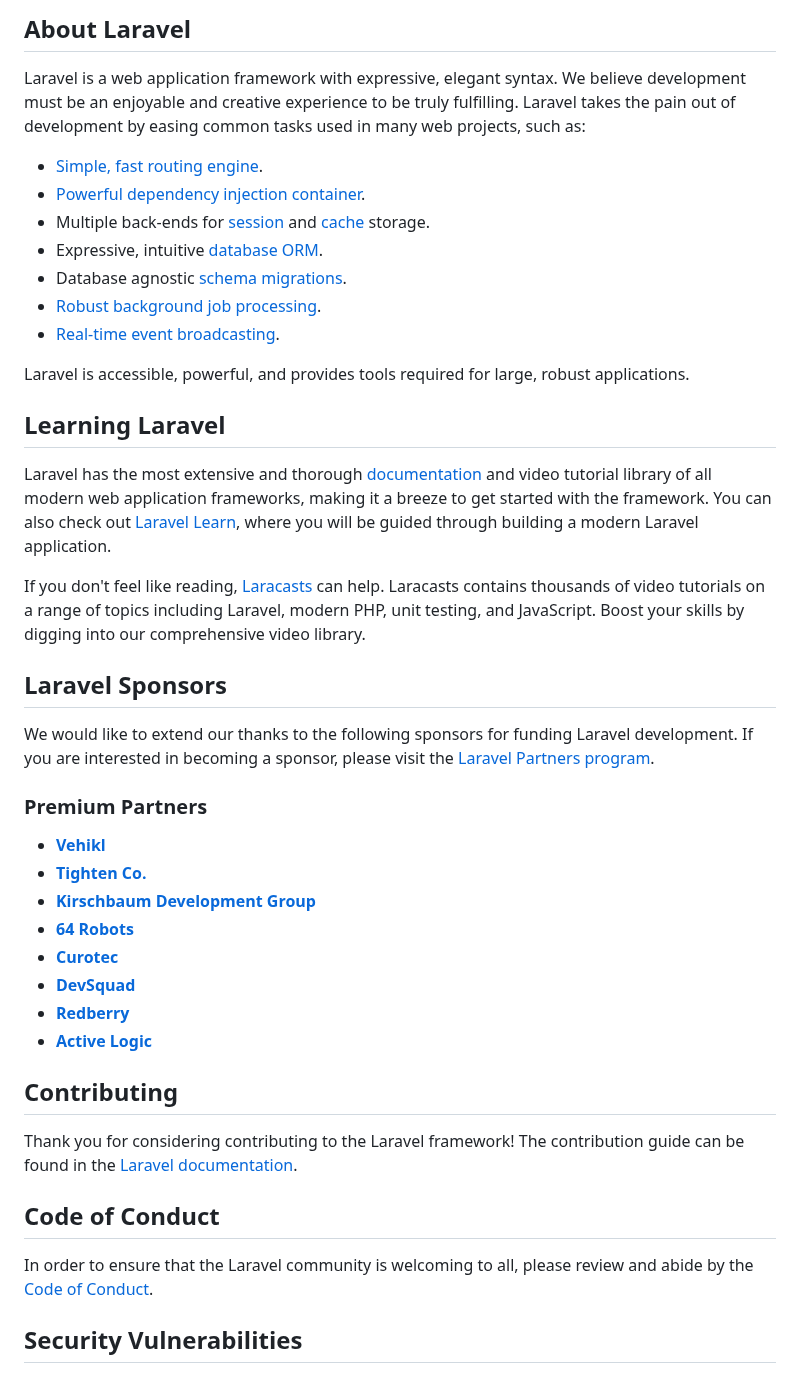
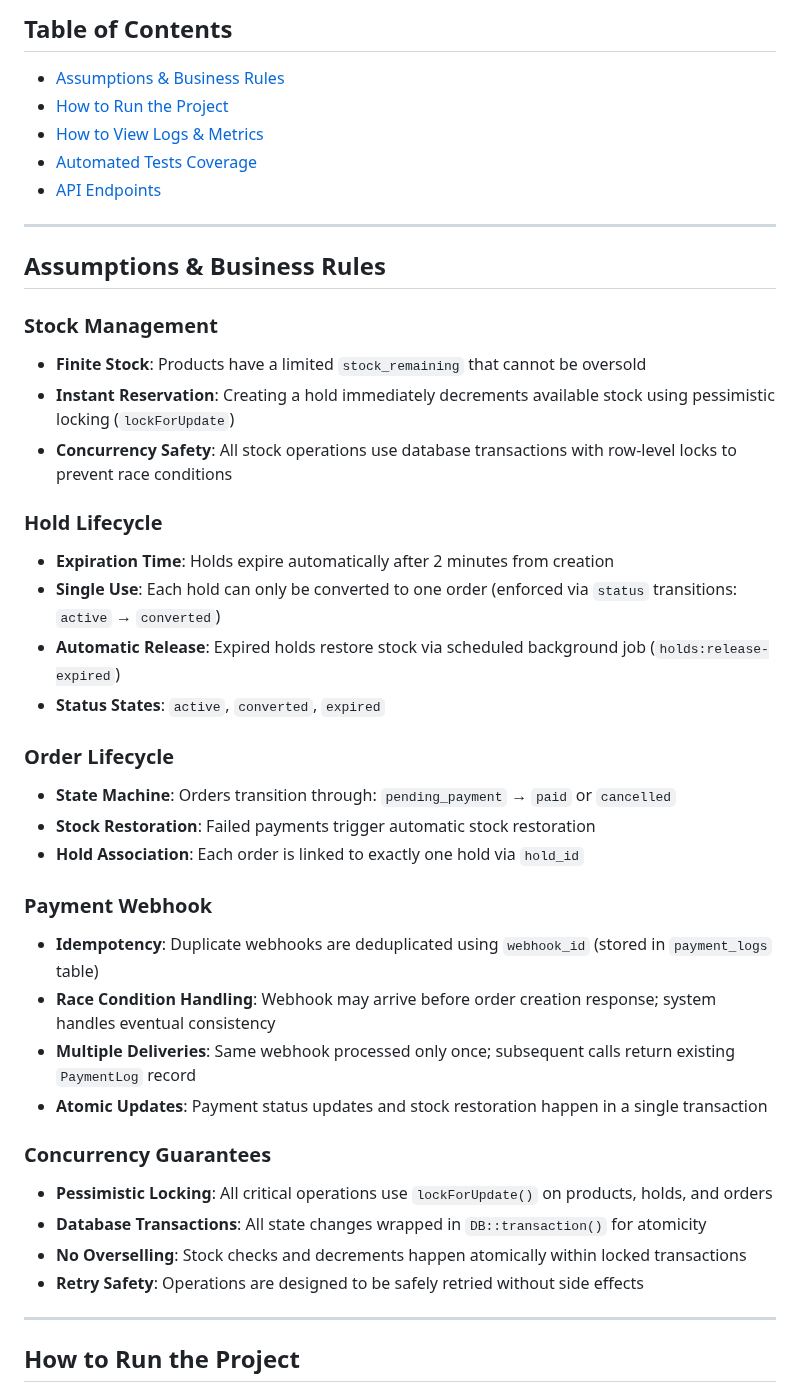
Before and after one commit to ahmedabdellatifss/flash-sale-api, a Markdown page: README.md, the part around one of its changes. GitHub-like rendering.

Commit message:
create project

```diff
--- a/README.md
+++ b/README.md
@@ -9,46 +4,50 @@
 
-## About Laravel
+## Table of Contents
 
-Laravel is a web application framework with expressive, elegant syntax. We believe development must be an enjoyable and creative experience to be truly fulfilling. Laravel takes the pain out of development by easing common tasks used in many web projects, such as:
+-   [Assumptions & Business Rules](#assumptions--business-rules)
+-   [How to Run the Project](#how-to-run-the-project)
+-   [How to View Logs & Metrics](#how-to-view-logs--metrics)
+-   [Automated Tests Coverage](#automated-tests-coverage)
+-   [API Endpoints](#api-endpoints)
 
-- [Simple, fast routing engine](https://laravel.com/docs/routing).
-- [Powerful dependency injection container](https://laravel.com/docs/container).
-- Multiple back-ends for [session](https://laravel.com/docs/session) and [cache](https://laravel.com/docs/cache) storage.
-- Expressive, intuitive [database ORM](https://laravel.com/docs/eloquent).
-- Database agnostic [schema migrations](https://laravel.com/docs/migrations).
-- [Robust background job processing](https://laravel.com/docs/queues).
-- [Real-time event broadcasting](https://laravel.com/docs/broadcasting).
+---
 
-Laravel is accessible, powerful, and provides tools required for large, robust applications.
+## Assumptions & Business Rules
 
-## Learning Laravel
+### Stock Management
 
-Laravel has the most extensive and thorough [documentation](https://laravel.com/docs) and video tutorial library of all modern web application frameworks, making it a breeze to get started with the framework. You can also check out [Laravel Learn](https://laravel.com/learn), where you will be guided through building a modern Laravel application.
+-   **Finite Stock**: Products have a limited `stock_remaining` that cannot be oversold
+-   **Instant Reservation**: Creating a hold immediately decrements available stock using pessimistic locking (`lockForUpdate`)
+-   **Concurrency Safety**: All stock operations use database transactions with row-level locks to prevent race conditions
 
-If you don't feel like reading, [Laracasts](https://laracasts.com) can help. Laracasts contains thousands of video tutorials on a range of topics including Laravel, modern PHP, unit testing, and JavaScript. Boost your skills by digging into our comprehensive video library.
+### Hold Lifecycle
 
-## Laravel Sponsors
+-   **Expiration Time**: Holds expire automatically after 2 minutes from creation
+-   **Single Use**: Each hold can only be converted to one order (enforced via `status` transitions: `active` → `converted`)
+-   **Automatic Release**: Expired holds restore stock via scheduled background job (`holds:release-expired`)
+-   **Status States**: `active`, `converted`, `expired`
 
-We would like to extend our thanks to the following sponsors for funding Laravel development. If you are interested in becoming a sponsor, please visit the [Laravel Partners program](https://partners.laravel.com).
+### Order Lifecycle
 
-### Premium Partners
+-   **State Machine**: Orders transition through: `pending_payment` → `paid` or `cancelled`
+-   **Stock Restoration**: Failed payments trigger automatic stock restoration
+-   **Hold Association**: Each order is linked to exactly one hold via `hold_id`
 
-- **[Vehikl](https://vehikl.com)**
-- **[Tighten Co.](https://tighten.co)**
-- **[Kirschbaum Development Group](https://kirschbaumdevelopment.com)**
-- **[64 Robots](https://64robots.com)**
-- **[Curotec](https://www.curotec.com/services/technologies/laravel)**
-- **[DevSquad](https://devsquad.com/hire-laravel-developers)**
-- **[Redberry](https://redberry.international/laravel-development)**
-- **[Active Logic](https://activelogic.com)**
+### Payment Webhook
 
-## Contributing
+-   **Idempotency**: Duplicate webhooks are deduplicated using `webhook_id` (stored in `payment_logs` table)
+-   **Race Condition Handling**: Webhook may arrive before order creation response; system handles eventual consistency
+-   **Multiple Deliveries**: Same webhook processed only once; subsequent calls return existing `PaymentLog` record
+-   **Atomic Updates**: Payment status updates and stock restoration happen in a single transaction
 
-Thank you for considering contributing to the Laravel framework! The contribution guide can be found in the [Laravel documentation](https://laravel.com/docs/contributions).
+### Concurrency Guarantees
 
-## Code of Conduct
+-   **Pessimistic Locking**: All critical operations use `lockForUpdate()` on products, holds, and orders
+-   **Database Transactions**: All state changes wrapped in `DB::transaction()` for atomicity
+-   **No Overselling**: Stock checks and decrements happen atomically within locked transactions
+-   **Retry Safety**: Operations are designed to be safely retried without side effects
 
-In order to ensure that the Laravel community is welcoming to all, please review and abide by the [Code of Conduct](https://laravel.com/docs/contributions#code-of-conduct).
+---
 
-## Security Vulnerabilities
+## How to Run the Project
 
```
Also changed, not shown: other parts of README.md (+277 -9 lines).
